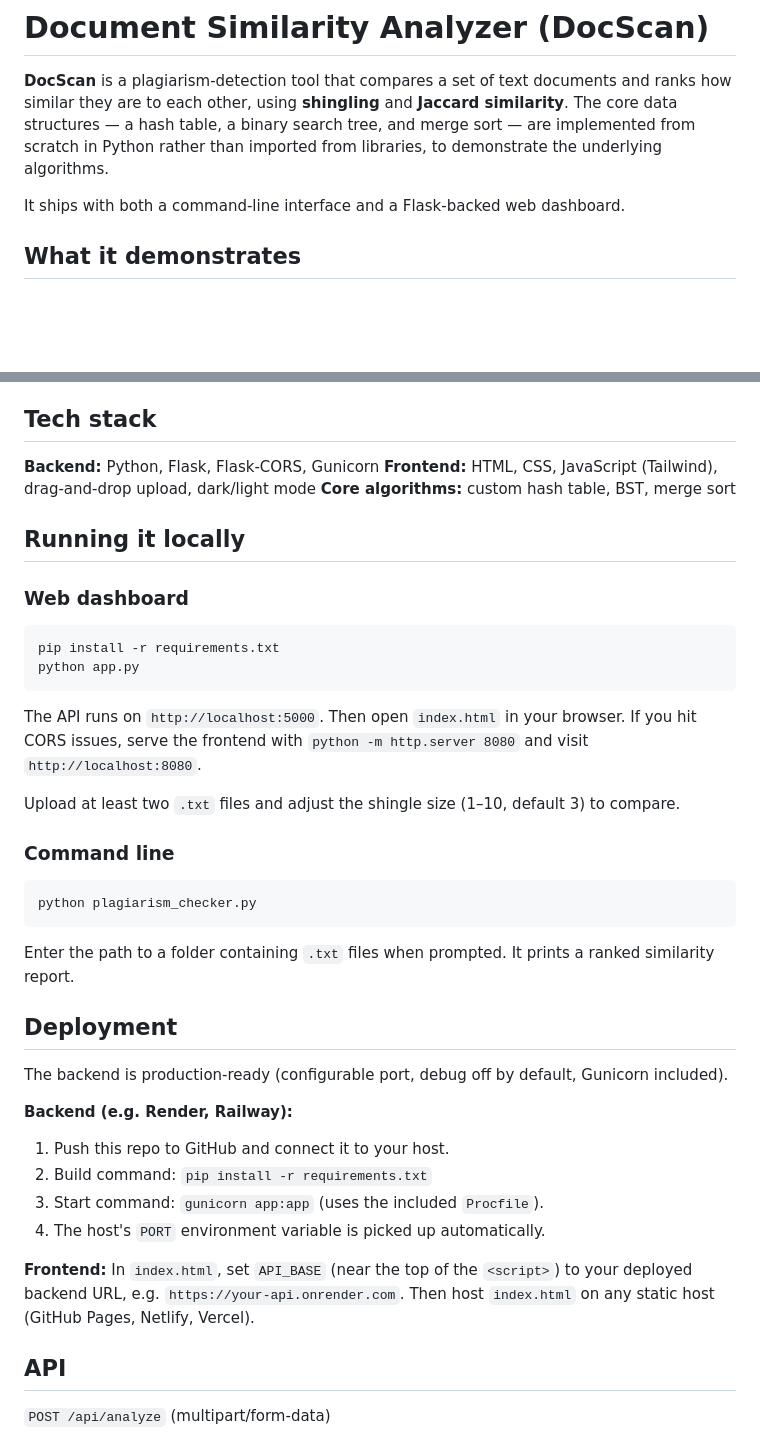
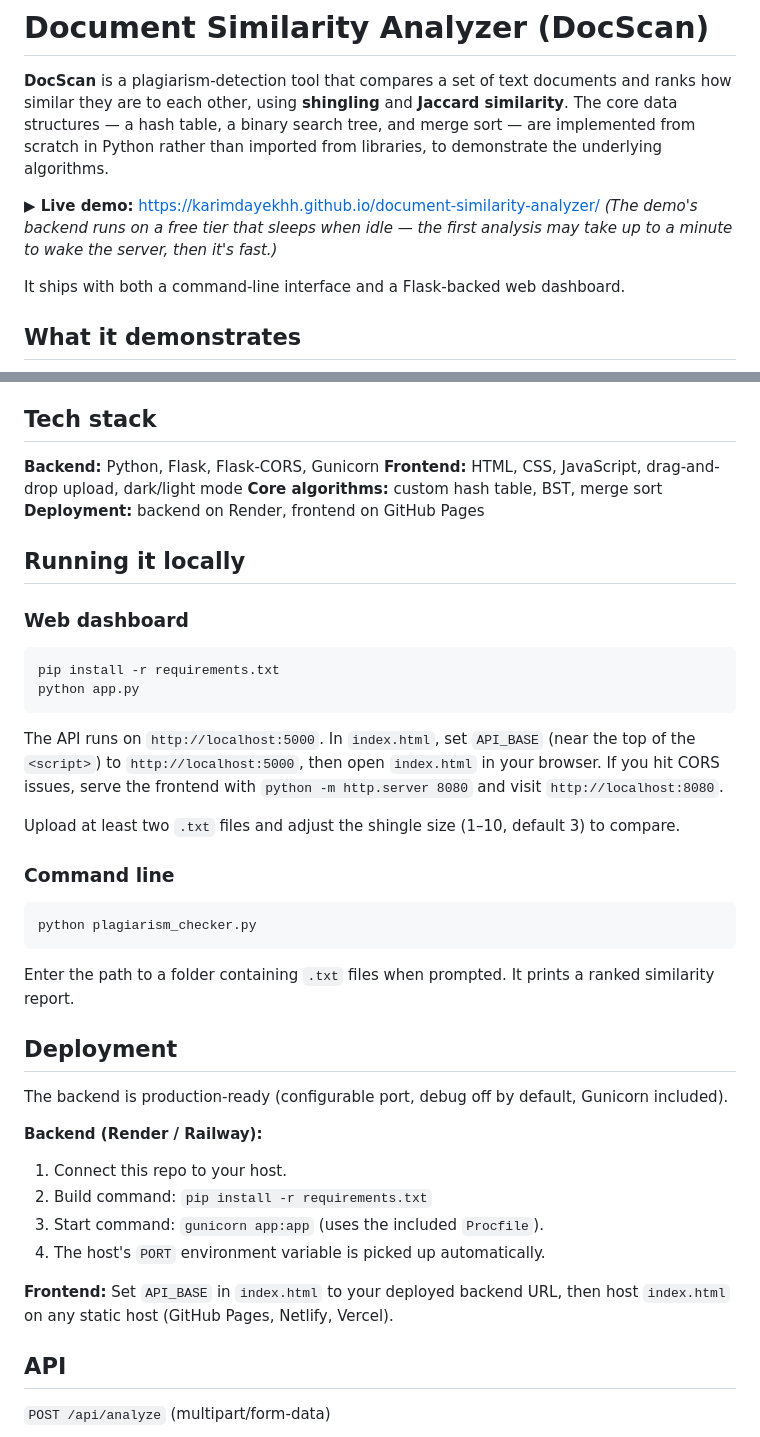
Before and after one commit to karimdayekhh/document-similarity-analyzer, a Markdown page: README.md, 2 parts joined by grey strips. Rendered like a GitHub page; blank space fills up the shorter version.

Commit message:
Add live demo link to README

````diff
--- a/README.md
+++ b/README.md
@@ -1,6 +1,9 @@
 # Document Similarity Analyzer (DocScan)
 
 **DocScan** is a plagiarism-detection tool that compares a set of text documents and ranks how similar they are to each other, using **shingling** and **Jaccard similarity**. The core data structures — a hash table, a binary search tree, and merge sort — are implemented from scratch in Python rather than imported from libraries, to demonstrate the underlying algorithms.
+
+**▶ Live demo:** https://karimdayekhh.github.io/document-similarity-analyzer/
+*(The demo's backend runs on a free tier that sleeps when idle — the first analysis may take up to a minute to wake the server, then it's fast.)*
 
 It ships with both a command-line interface and a Flask-backed web dashboard.
 
@@ -22,8 +25,9 @@ It ships with both a command-line interface and a Flask-backed web dashboard.
 ## Tech stack
 
 **Backend:** Python, Flask, Flask-CORS, Gunicorn
-**Frontend:** HTML, CSS, JavaScript (Tailwind), drag-and-drop upload, dark/light mode
+**Frontend:** HTML, CSS, JavaScript, drag-and-drop upload, dark/light mode
 **Core algorithms:** custom hash table, BST, merge sort
+**Deployment:** backend on Render, frontend on GitHub Pages
 
 ## Running it locally
 
@@ -32,7 +36,7 @@ It ships with both a command-line interface and a Flask-backed web dashboard.
 pip install -r requirements.txt
 python app.py
 ```
-The API runs on `http://localhost:5000`. Then open `index.html` in your browser. If you hit CORS issues, serve the frontend with `python -m http.server 8080` and visit `http://localhost:8080`.
+The API runs on `http://localhost:5000`. In `index.html`, set `API_BASE` (near the top of the `<script>`) to `http://localhost:5000`, then open `index.html` in your browser. If you hit CORS issues, serve the frontend with `python -m http.server 8080` and visit `http://localhost:8080`.
 
 Upload at least two `.txt` files and adjust the shingle size (1–10, default 3) to compare.
 
@@ -46,14 +50,14 @@ Enter the path to a folder containing `.txt` files when prompted. It prints a ra
 
 The backend is production-ready (configurable port, debug off by default, Gunicorn included).
 
-**Backend (e.g. Render, Railway):**
-1. Push this repo to GitHub and connect it to your host.
+**Backend (Render / Railway):**
+1. Connect this repo to your host.
 2. Build command: `pip install -r requirements.txt`
 3. Start command: `gunicorn app:app` (uses the included `Procfile`).
 4. The host's `PORT` environment variable is picked up automatically.
 
 **Frontend:**
-In `index.html`, set `API_BASE` (near the top of the `<script>`) to your deployed backend URL, e.g. `https://your-api.onrender.com`. Then host `index.html` on any static host (GitHub Pages, Netlify, Vercel).
+Set `API_BASE` in `index.html` to your deployed backend URL, then host `index.html` on any static host (GitHub Pages, Netlify, Vercel).
 
 ## API
 
````
